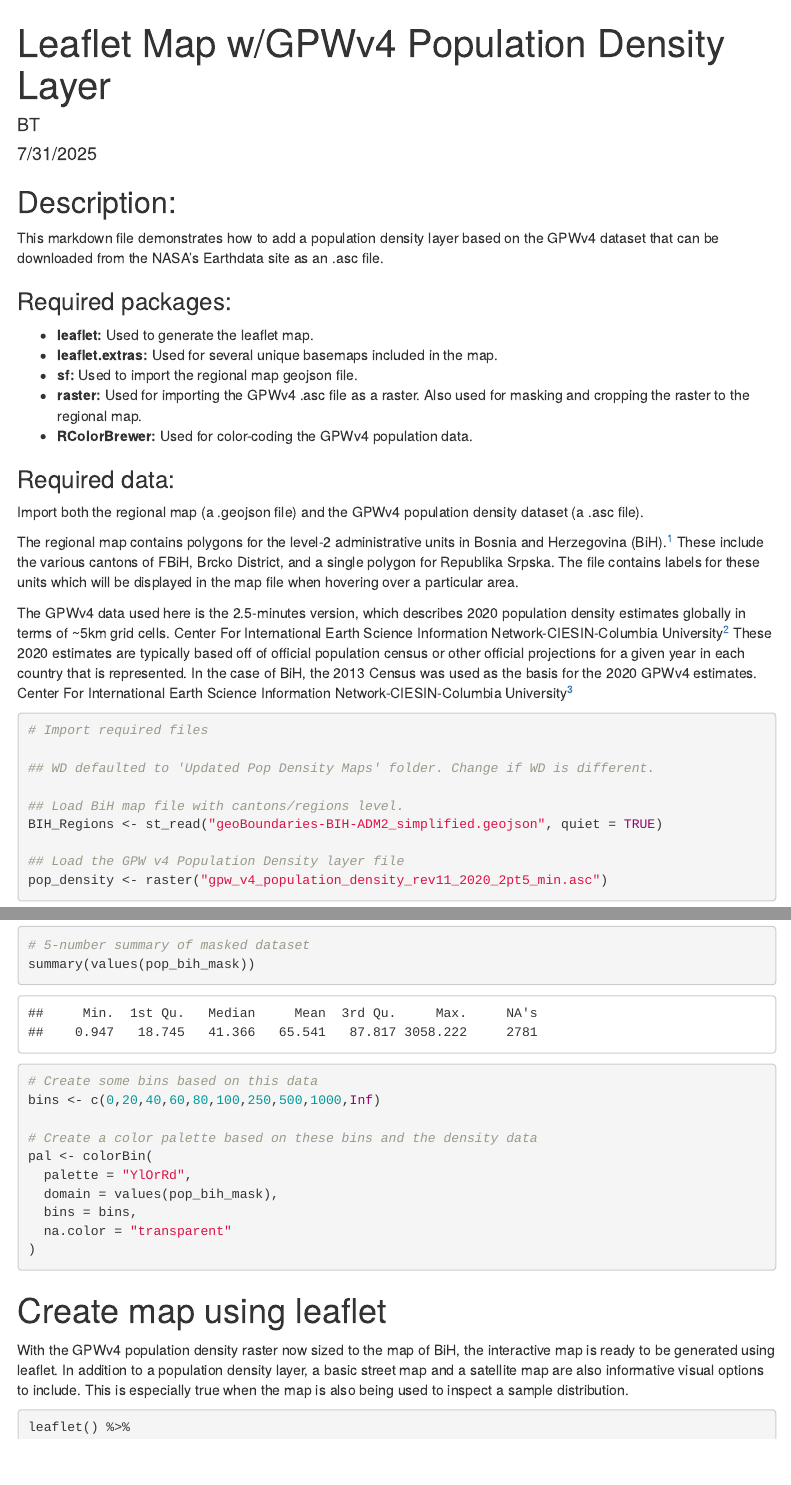
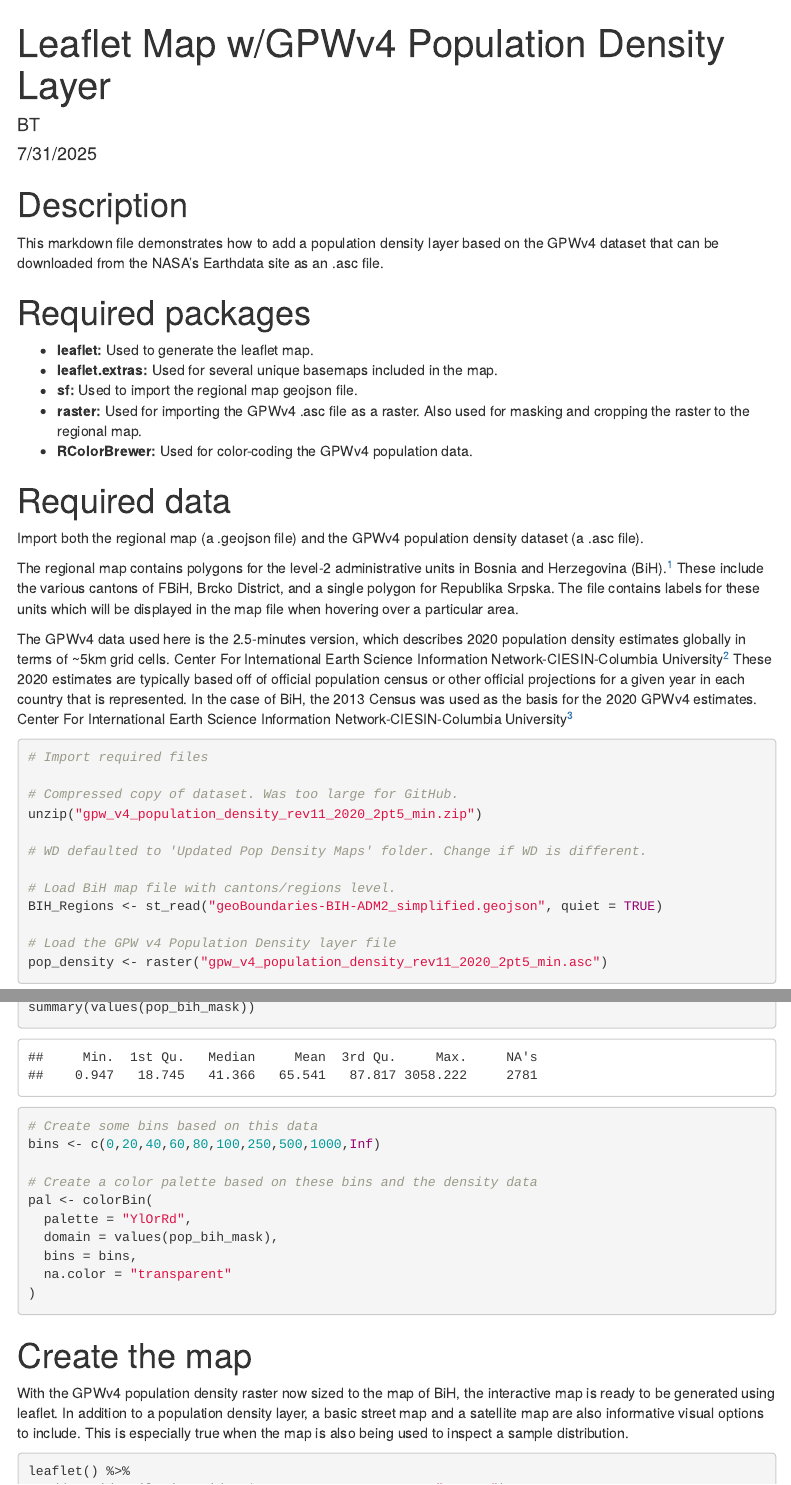
Before and after one commit to bpthompson95/leaflet_map_with_GPW_data, an R Markdown document (Pop_Density_Map.Rmd): the page in a window 1100 px wide, from its top, and a second part further down, joined at a grey line. The pictures show the output file Pop_Density_Map.html that the author committed with the source, opened offline; menus at the side of the page are left out.

Commit message:
Updated density map files

````diff
--- a/Pop_Density_Map.Rmd
+++ b/Pop_Density_Map.Rmd
@@ -10,11 +10,11 @@ bibliography: citations.bib
 csl: chicago-notes-bibliography-annotated.csl
 ---
 
-# Description:
+# Description
 
 This markdown file demonstrates how to add a population density layer based on the GPWv4 dataset that can be downloaded from the NASA's Earthdata site as an .asc file.
 
-# Required packages:
+# Required packages
 
 -   **leaflet:** Used to generate the leaflet map.
 -   **leaflet.extras:** Used for several unique basemaps included in the map.
@@ -38,7 +38,7 @@ library(RColorBrewer)
 
 ```
 
-# Required data:
+# Required data
 
 Import both the regional map (a .geojson file) and the GPWv4 population density dataset (a .asc file).
 
@@ -49,12 +49,15 @@ The GPWv4 data used here is the 2.5-minutes version, which describes 2020 popula
 ```{r imports}
 # Import required files
 
-## WD defaulted to 'Updated Pop Density Maps' folder. Change if WD is different.
+# Compressed copy of dataset. Was too large for GitHub.
+unzip("gpw_v4_population_density_rev11_2020_2pt5_min.zip")
 
-## Load BiH map file with cantons/regions level.
+# WD defaulted to 'Updated Pop Density Maps' folder. Change if WD is different.
+
+# Load BiH map file with cantons/regions level.
 BIH_Regions <- st_read("geoBoundaries-BIH-ADM2_simplified.geojson", quiet = TRUE)
 
-## Load the GPW v4 Population Density layer file
+# Load the GPW v4 Population Density layer file
 pop_density <- raster("gpw_v4_population_density_rev11_2020_2pt5_min.asc")
 
 ```
@@ -102,7 +105,7 @@ pal <- colorBin(
 
 ```
 
-# Create the
+# Create the map
 
 With the GPWv4 population density raster now sized to the map of BiH, the interactive map is ready to be generated using leaflet. In addition to a population density layer, a basic street map and a satellite map are also informative visual options to include. This is especially true when the map is also being used to inspect a sample distribution.
 
````
Also changed, not shown: Pop_Density_Map.html, Pop_Density_Map.Rmd (6 more changed lines).
